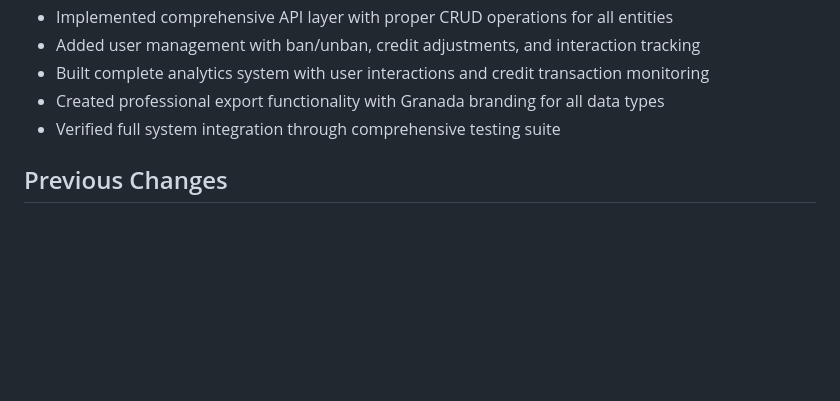
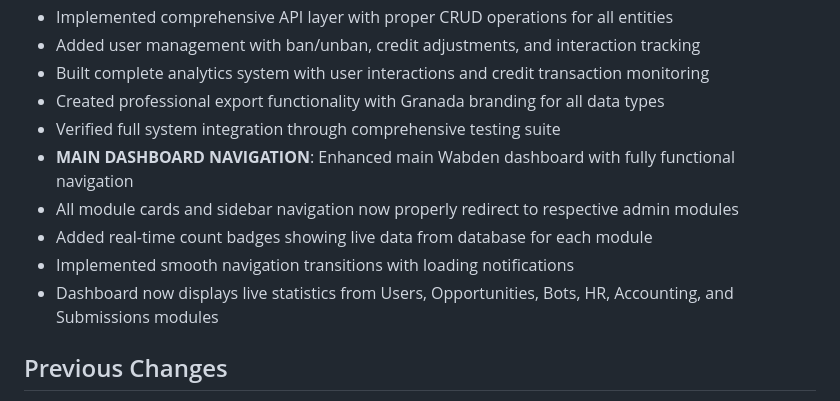
Before and after one commit to parjafrica/good, a Markdown page: replit.md, the part around the change. GitHub-like rendering; blank space fills up the shorter version.

Commit message:
Improve main admin dashboard with clickable navigation elements
Enhance Wabden dashboard by adding clickable module cards and sidebar navigation to respective modules.

Replit-Commit-Author: Agent
Replit-Commit-Session-Id: 86c3aa9b-e4cc-4fc3-a0e5-169d169c7163
Replit-Commit-Screenshot-Url: https://storage.googleapis.com/screenshot-production-us-central1/53b6d438-931a-4643-b983-f705f172635d/a869e5e0-07e1-430d-9e6f-1d54f8bec7ea.jpg

```diff
--- a/replit.md
+++ b/replit.md
@@ -21,6 +21,11 @@ Granada OS is a comprehensive funding opportunities platform successfully migrat
 - Built complete analytics system with user interactions and credit transaction monitoring
 - Created professional export functionality with Granada branding for all data types
 - Verified full system integration through comprehensive testing suite
+- **MAIN DASHBOARD NAVIGATION**: Enhanced main Wabden dashboard with fully functional navigation
+- All module cards and sidebar navigation now properly redirect to respective admin modules
+- Added real-time count badges showing live data from database for each module
+- Implemented smooth navigation transitions with loading notifications
+- Dashboard now displays live statistics from Users, Opportunities, Bots, HR, Accounting, and Submissions modules
 
 ## Previous Changes
 - Successfully migrated from Bolt/Supabase to Replit/PostgreSQL
```
